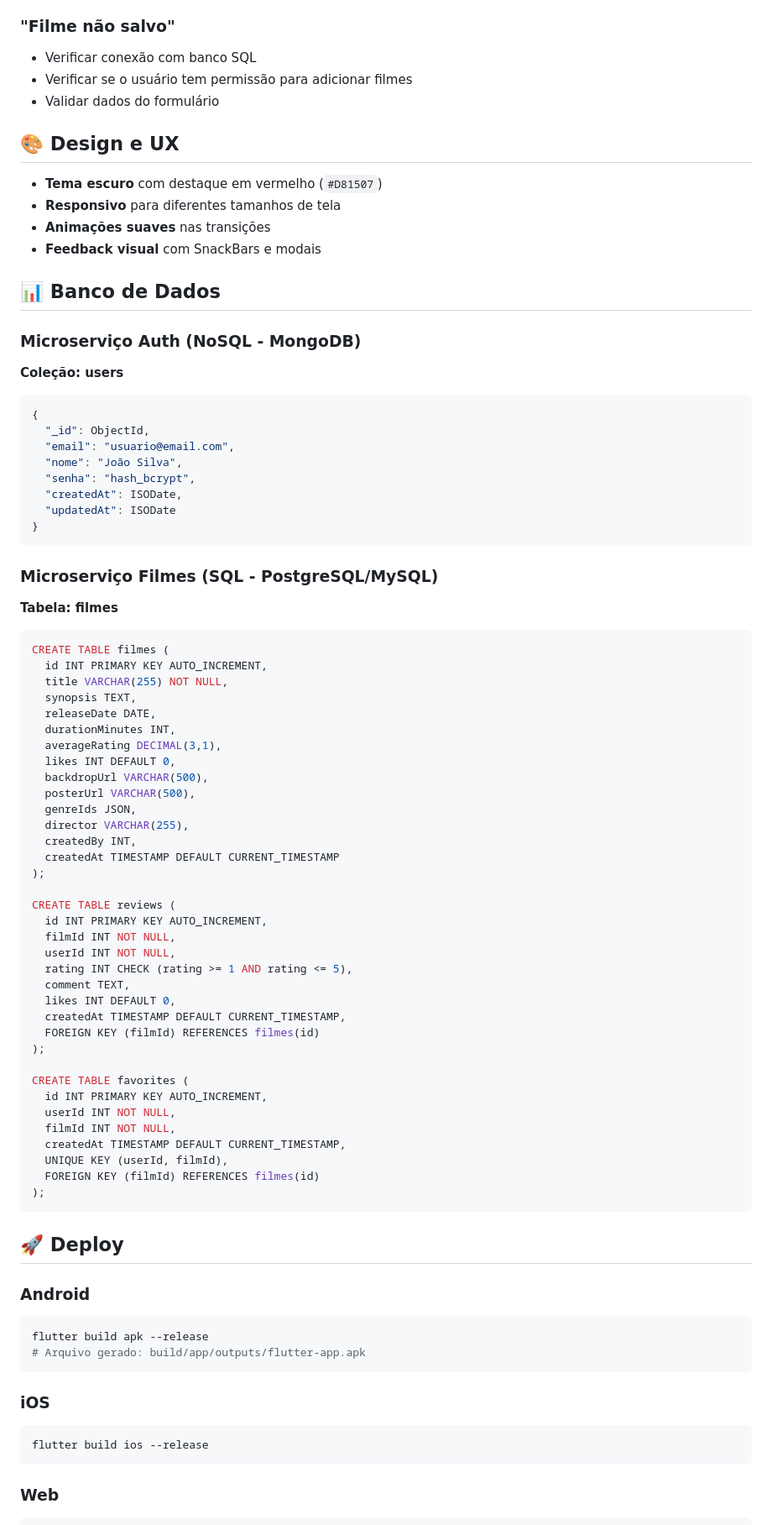
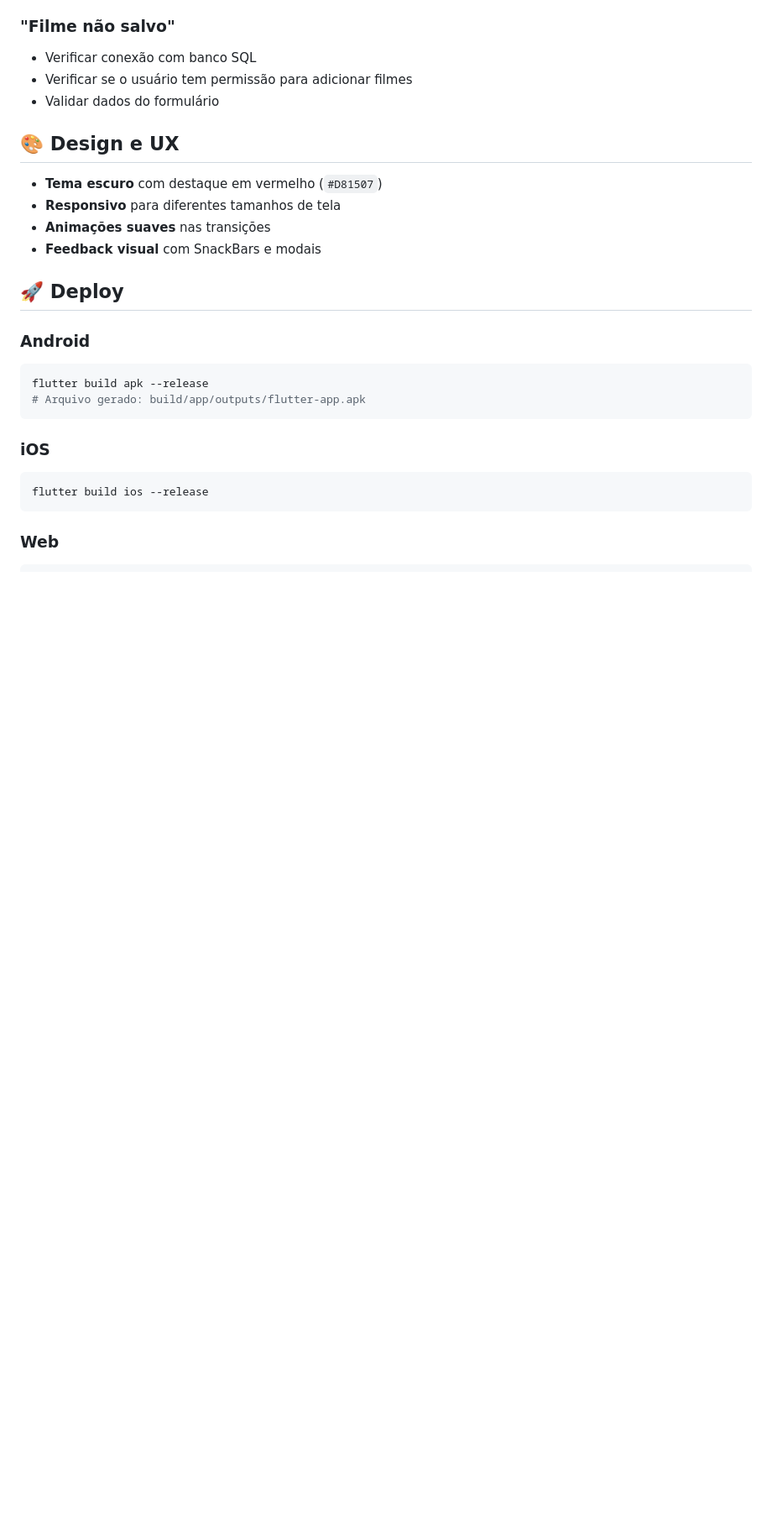
Before and after one commit to anapacifico/cinelog, a Markdown page: README.md, the part around the change printed below. Shown: that part at 84% size. Rendered like a GitHub page; blank space fills up the shorter version.

Commit message:
Atualiza README

````diff
--- a/README.md
+++ b/README.md
@@ -350,60 +346,6 @@ void initState() {
 - **Animações suaves** nas transições
 - **Feedback visual** com SnackBars e modais
 
-## 📊 Banco de Dados
-
-### Microserviço Auth (NoSQL - MongoDB)
-**Coleção: users**
-```json
-{
-  "_id": ObjectId,
-  "email": "usuario@email.com",
-  "nome": "João Silva",
-  "senha": "hash_bcrypt",
-  "createdAt": ISODate,
-  "updatedAt": ISODate
-}
-```
-
-### Microserviço Filmes (SQL - PostgreSQL/MySQL)
-**Tabela: filmes**
-```sql
-CREATE TABLE filmes (
-  id INT PRIMARY KEY AUTO_INCREMENT,
-  title VARCHAR(255) NOT NULL,
-  synopsis TEXT,
-  releaseDate DATE,
-  durationMinutes INT,
-  averageRating DECIMAL(3,1),
-  likes INT DEFAULT 0,
-  backdropUrl VARCHAR(500),
-  posterUrl VARCHAR(500),
-  genreIds JSON,
-  director VARCHAR(255),
-  createdBy INT,
-  createdAt TIMESTAMP DEFAULT CURRENT_TIMESTAMP
-);
-
-CREATE TABLE reviews (
-  id INT PRIMARY KEY AUTO_INCREMENT,
-  filmId INT NOT NULL,
-  userId INT NOT NULL,
-  rating INT CHECK (rating >= 1 AND rating <= 5),
-  comment TEXT,
-  likes INT DEFAULT 0,
-  createdAt TIMESTAMP DEFAULT CURRENT_TIMESTAMP,
-  FOREIGN KEY (filmId) REFERENCES filmes(id)
-);
-
-CREATE TABLE favorites (
-  id INT PRIMARY KEY AUTO_INCREMENT,
-  userId INT NOT NULL,
-  filmId INT NOT NULL,
-  createdAt TIMESTAMP DEFAULT CURRENT_TIMESTAMP,
-  UNIQUE KEY (userId, filmId),
-  FOREIGN KEY (filmId) REFERENCES filmes(id)
-);
-```
 
 ## 🚀 Deploy
 
````
Also changed, not shown: other parts of README.md (+20 -24 lines).
